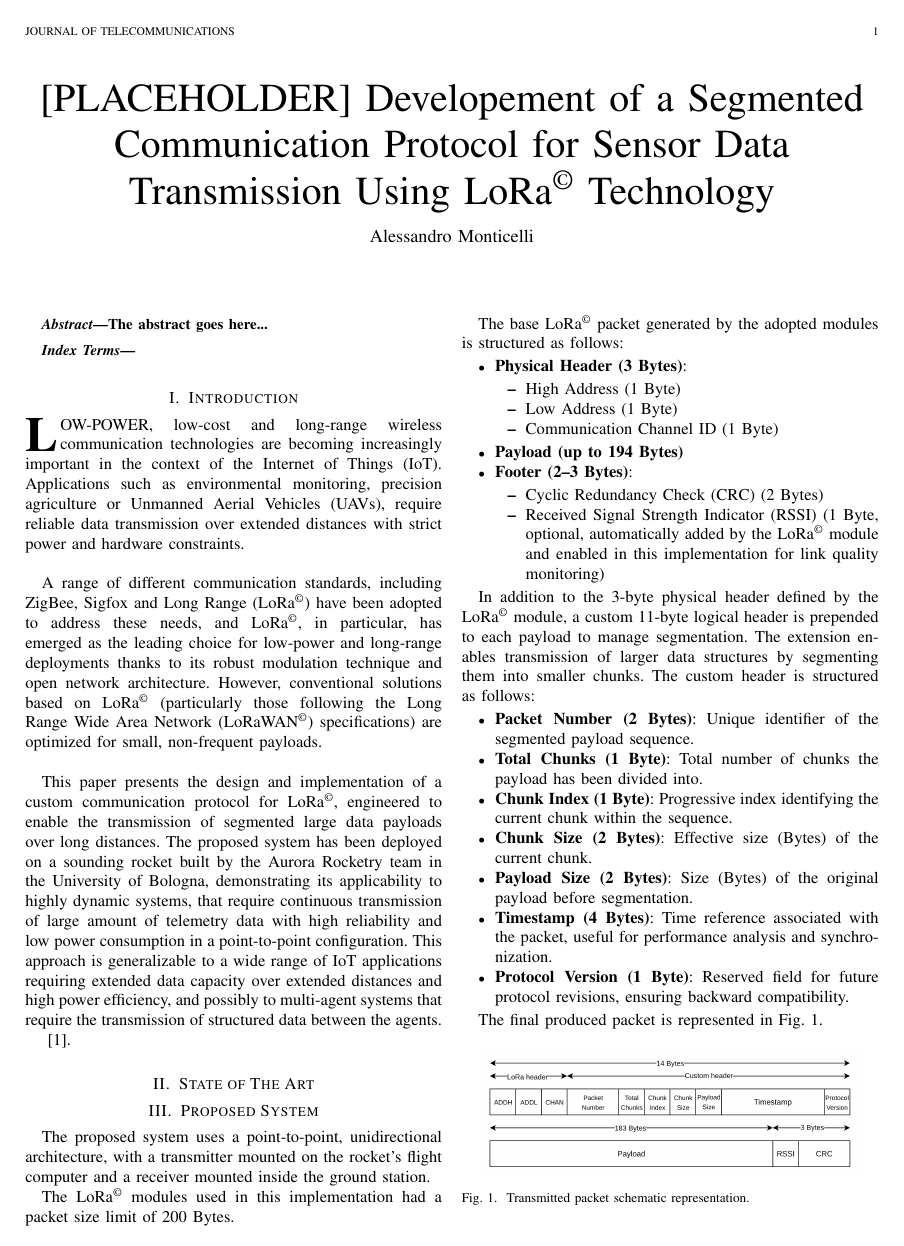
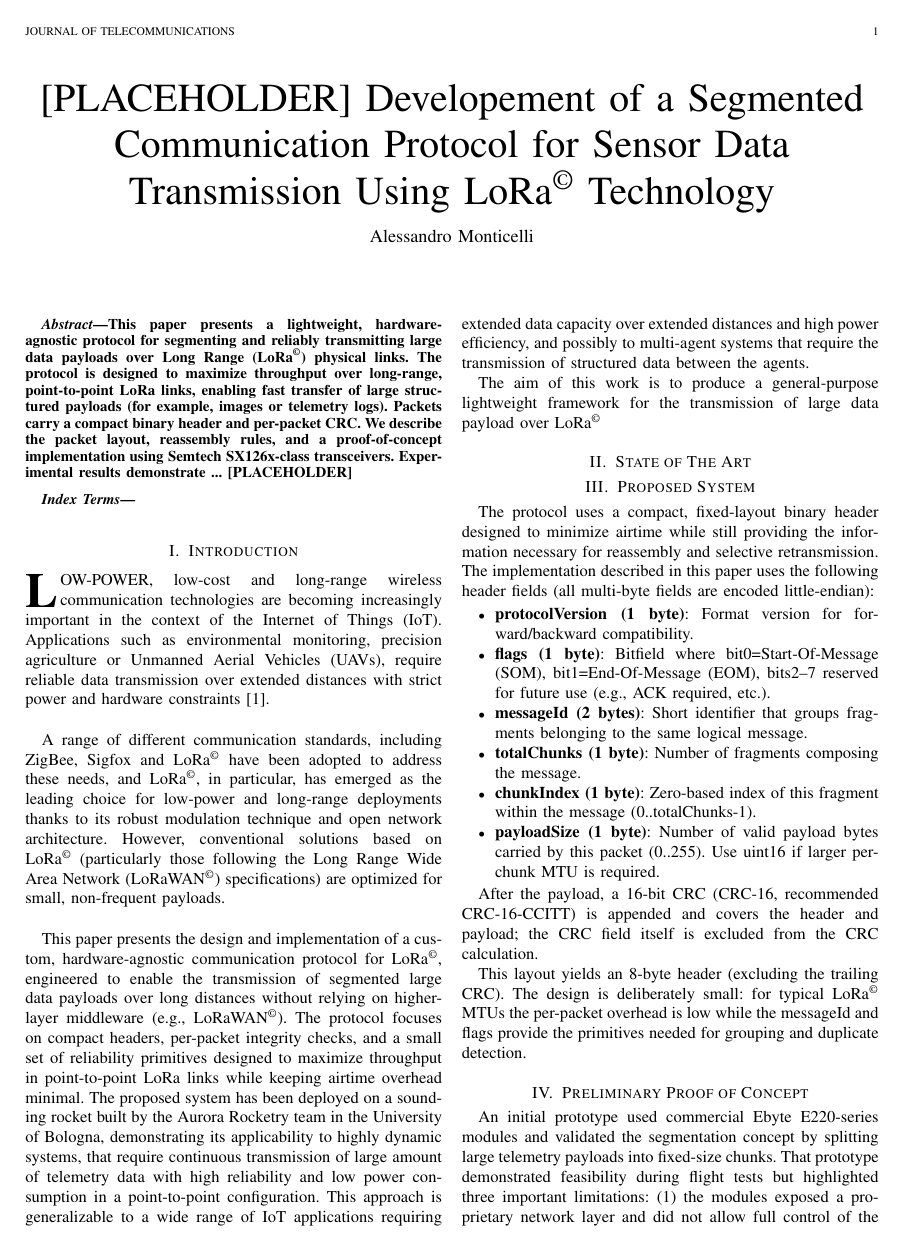
Before and after one commit to aleemont1/lora-paper, a LaTeX paper (paper.tex): page 1 of 2. Compiled offline with pdfLaTeX.

Commit message:
Discuss new implementation on sx126x, add dedicated section to the first PoC

```diff
--- a/paper.tex
+++ b/paper.tex
@@ -443,10 +443,15 @@
 % make the title area
 \maketitle
 
-% As a general rule, do not put math, special symbols or citations
-% in the abstract or keywords.
 \begin{abstract}
-  The abstract goes here...
+  This paper presents a lightweight, hardware-agnostic protocol for segmenting and reliably
+  transmitting large data payloads over \ac{LoRa} physical links. The protocol is designed to
+  maximize throughput over long-range, point-to-point LoRa links, enabling fast transfer of
+  large structured payloads (for example, images or telemetry logs). Packets carry a compact
+  binary header and per-packet CRC.
+  We describe the packet layout, reassembly rules, and a proof-of-concept
+  implementation using Semtech SX126x-class transceivers.
+  Experimental results demonstrate ... [PLACEHOLDER]
 \end{abstract}
 
 % Note that keywords are not normally used for peerreview papers.
@@ -502,9 +507,12 @@ the \ac{LoRaWAN} specifications) are optimized for small, non-frequent payloads.
 % Explain what kind of limitations this poses to IoT applications that
 % require high-volume continuous transmission with long-range and low-power telemetry
 
-This paper presents the design and implementation of a custom communication protocol
-for \ac{LoRa}, engineered to enable the transmission of segmented large data payloads
-over long distances.
+This paper presents the design and implementation of a custom, hardware-agnostic
+communication protocol for \ac{LoRa}, engineered to enable the transmission of
+segmented large data payloads over long distances without relying on higher-layer
+middleware (e.g., \ac{LoRaWAN}). The protocol focuses on compact headers, per-packet
+integrity checks, and a small set of reliability primitives designed to maximize
+throughput in point-to-point LoRa links while keeping airtime overhead minimal.
 The proposed system has been deployed on a sounding rocket built by the Aurora
 Rocketry team in the University of Bologna, demonstrating its applicability to
 highly dynamic systems, that require continuous transmission of large amount of telemetry
@@ -513,54 +521,77 @@ This approach is generalizable to a wide range of \ac{IoT} applications requirin
 extended data capacity over extended distances and high power efficiency, and possibly
 to multi-agent systems that require the transmission of structured data between the agents.
 
+The aim of this work is to produce a general-purpose lightweight framework for the
+transmission of large data payload over \ac{LoRa}
 
-\cite{10807074}.
 
 \section{State of The Art}
 \section{Proposed System}
-The proposed system uses a point-to-point, unidirectional architecture, with a
-transmitter mounted on the rocket's flight computer and a receiver mounted inside
-the ground station.
 
-The \ac{LoRa} modules used in this implementation had a packet size limit of 200 Bytes.
+%%% IMPORTANTE: Ristrutturare con la logica a 2 header, e sistema di ACK almeno per il
+%%%             primo chunk. Si potrebbe anche usare un ACK ogni 4 o 8 pacchetti con
+%%%             una word binaria che indica quali pacchetti vanno ritrasmessi. Ad esempio:
+%%%
+%%%             TX                              RX
+%%%             PACKET 1 ---------------------> OK
+%%%             PACKET 2 ---------------------> OK
+%%%             PACKET 3 ---------------------> LOST
+%%%             PACKET 4 ---------------------> OK
+%%%
+%%%                         .-- ACK Window --.
+%%%                      <--------------------- ACK: 1011 (missing packet 3)
+%%%
+%%%             PACKET 3 ---------------------> LOST (retransmission)
+%%%             PACKET 5 ---------------------> OK
+%%%             PACKET 6 ---------------------> LOST
+%%%             PACKET 7 ---------------------> OK
+%%%
+%%%                         .-- ACK Window --.
+%%%                      <--------------------- ACK: 0101 (missing packet 3 and 6)
+%%%             PACKET 3 ---------------------> OK (retransmission)
+%%%             PACKET 8 ---------------------> OK
+%%%             PACKET 6 ---------------------> OK (retransmission)
+%%%             FINAL    ---------------------> COMPLETE
+%%%                      <--------------------- SEQ_COMPLETE (if full sequence reconstructed)
+%%%                                OR
+%%%                                             ACK: .... (if some packets are still missing)
+%%%             PACKET x ---------------------> OK (if needed)
+%%%             ...
+%%%
+%%% ACK Format: Binary mask indicating received packets (1=OK, 0=RETRANSMIT)
+%%% Acknowledgment sent every N packets or at sequence end.
+%%% Cite this paper for the idea: https://ieeexplore.ieee.org/stamp/stamp.jsp?tp=&arnumber=8875321
 
-The base \ac{LoRa} packet generated by the adopted modules is structured as follows:
+The protocol uses a compact, fixed-layout binary header designed to minimize airtime
+while still providing the information necessary for reassembly and selective
+retransmission. The implementation described in this paper uses the following
+header fields (all multi-byte fields are encoded little-endian):
 \begin{itemize}
-  \item \textbf{Physical Header (3 Bytes)}:
-        \begin{itemize}
-          \item High Address (1 Byte)
-          \item Low Address (1 Byte)
-          \item Communication Channel ID (1 Byte)
-        \end{itemize}
-  \item \textbf{Payload (up to 194 Bytes)}
-  \item \textbf{Footer (2--3 Bytes)}:
-        \begin{itemize}
-          \item \ac{CRC} (2 Bytes)
-          \item \ac{RSSI} (1 Byte, optional, automatically added by the \ac{LoRa}
-                module and enabled in this implementation for link quality monitoring)
-        \end{itemize}
+  \item \textbf{protocolVersion (1 byte)}: Format version for forward/backward compatibility.
+  \item \textbf{flags (1 byte)}: Bitfield where bit0=Start-Of-Message (SOM), bit1=End-Of-Message (EOM), bits2--7 reserved for future use (e.g., ACK required, etc.).
+  \item \textbf{messageId (2 bytes)}: Short identifier that groups fragments belonging to the same logical message.
+  \item \textbf{totalChunks (1 byte)}: Number of fragments composing the message.
+  \item \textbf{chunkIndex (1 byte)}: Zero-based index of this fragment within the message (0..totalChunks-1).
+  \item \textbf{payloadSize (1 byte)}: Number of valid payload bytes carried by this packet (0..255). Use uint16 if larger per-chunk MTU is required.
 \end{itemize}
 
-In addition to the 3-byte physical header defined by the \ac{LoRa} module, a custom
-11-byte logical header is prepended to each payload to manage segmentation.
-The extension enables transmission of larger data structures by segmenting
-them into smaller chunks. The custom header is structured as follows:
-\begin{itemize}
-  \item \textbf{Packet Number (2 Bytes)}: Unique identifier of the segmented payload sequence.
-  \item \textbf{Total Chunks (1 Byte)}: Total number of chunks the payload has been divided into.
-  \item \textbf{Chunk Index (1 Byte)}: Progressive index identifying the current chunk within the sequence.
-  \item \textbf{Chunk Size (2 Bytes)}: Effective size (Bytes) of the current chunk.
-  \item \textbf{Payload Size (2 Bytes)}: Size (Bytes) of the original payload before segmentation.
-  \item \textbf{Timestamp (4 Bytes)}: Time reference associated with the packet, useful for performance analysis and synchronization.
-  \item \textbf{Protocol Version (1 Byte)}: Reserved field for future protocol revisions, ensuring backward compatibility.
-\end{itemize}
+After the payload, a 16-bit CRC (CRC-16, recommended CRC-16-CCITT) is appended and
+covers the header and payload; the CRC field itself is excluded from the CRC
+calculation.
 
-The final produced packet is represented in
-Fig.~\ref{fig:protocol-packet}.
+This layout yields an 8-byte header (excluding the trailing CRC). The design is
+deliberately small: for typical \ac{LoRa} MTUs the per-packet overhead is low while the
+messageId and flags provide the primitives needed for grouping and duplicate
+detection.%, and simple sender-driven ACK strategies.
+% To maximize channel utilization the
+% protocol supports continuous sender-side transmission using an ACK window and a
+% sliding-window sending policy: senders stream fragments without per-fragment
+% handshakes and only pause for occasional cumulative ACKs that request missing
+% fragments for selective retransmission.
 
-\begin{figure}[!ht]
-  \centering
-  \includegraphics[width=0.45\textwidth]{img/protocol-packet.png}
-  \caption{Transmitted packet schematic representation.}
-  \label{fig:protocol-packet}
-\end{figure}
+\section{Preliminary Proof of Concept}
+An initial prototype used commercial Ebyte E220-series modules and validated the
+segmentation concept by splitting large telemetry payloads into fixed-size chunks.
+That prototype demonstrated feasibility during flight tests but highlighted three
+important limitations: (1) the modules exposed a proprietary network layer and did
+not allow full control of the physical/link layer parameters, (2) repeating the
@@ -581 +600,0 @@ Fig.~\ref{fig:protocol-packet}.
-    Packet Number    & 2                     & Unique identifier of the segmented payload sequence                \\ \hline
@@ -585 +600,0 @@ Fig.~\ref{fig:protocol-packet}.
-    Payload Size     & 2                     & Size (Bytes) of the original payload before segmentation           \\ \hline
@@ -591,2 +600,0 @@ Fig.~\ref{fig:protocol-packet}.
-    RSSI (optional)  & 1                     & Received Signal Strength Indicator (added by the \ac{LoRa} module) \\ \hline
-    CRC              & 2                     & Cyclic Redundancy Check for error detection                        \\ \hline
@@ -598 +600,0 @@ is also customizable.
-\section{Implementation}
```
Also changed, not shown: paper.pdf, paper.tex (50 more changed lines).
